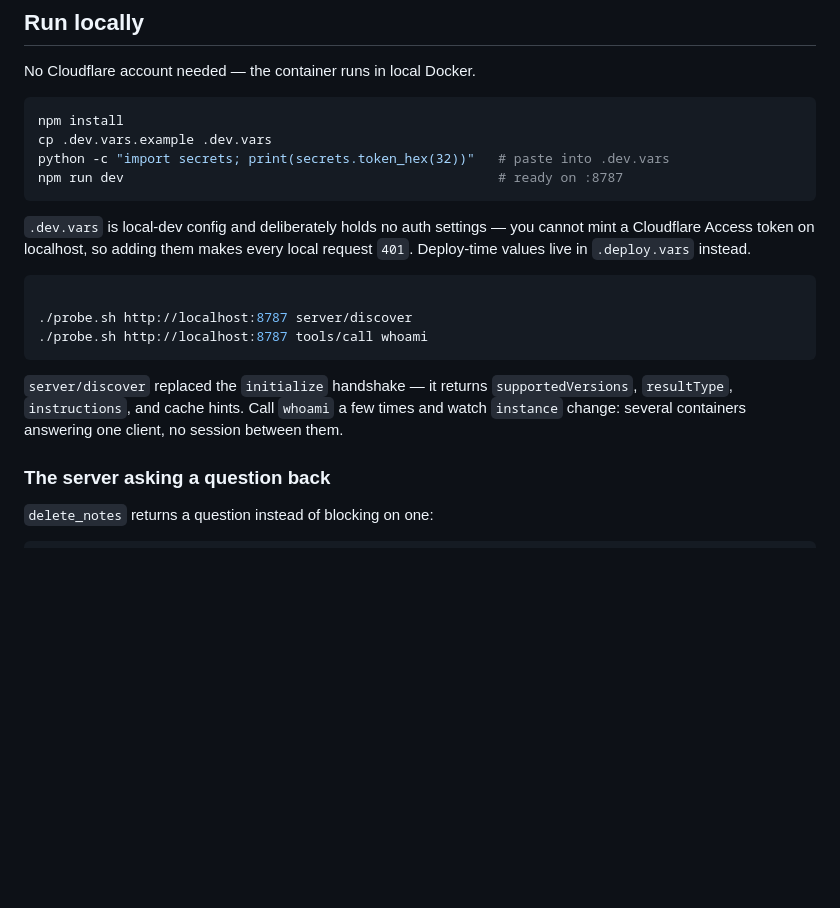
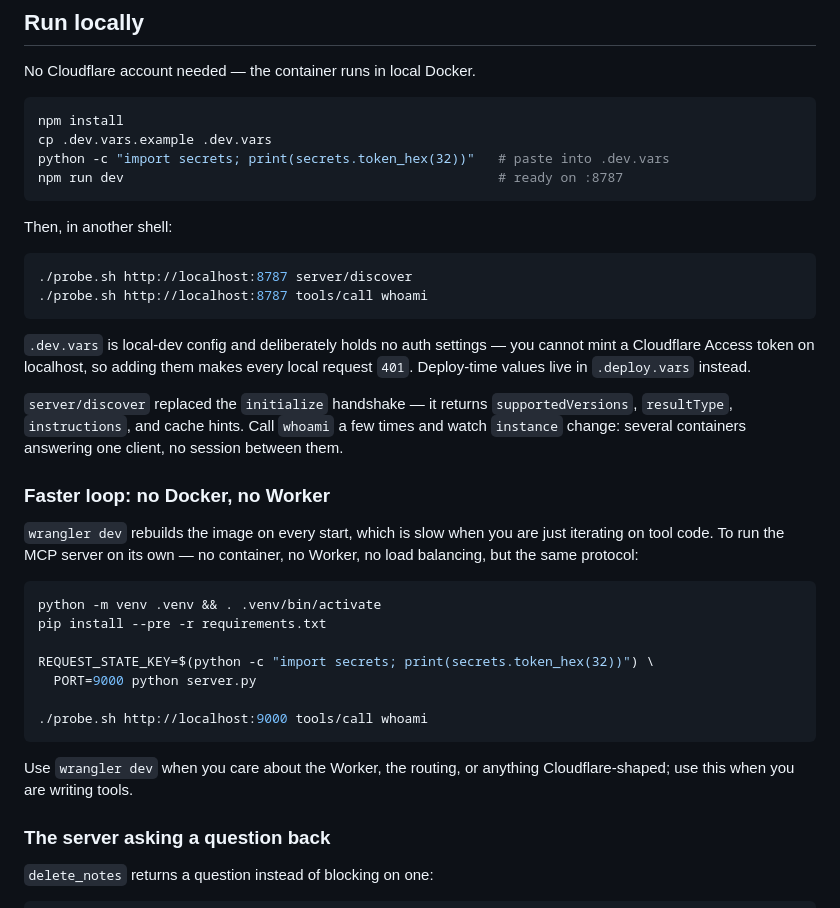
Before and after one commit to tameernoor/fastmcp4-cf, a Markdown page: README.md, the part around the change. GitHub-like rendering; blank space fills up the shorter version.

Commit message:
Fix a broken code block in Run locally, and document the no-Docker loop
wrangler dev rebuilds the image on every start, which is slow when you are
only iterating on tool code. Running server.py directly is enough for that
and speaks the same protocol. Verified from a clean clone.

````diff
--- a/README.md
+++ b/README.md
@@ -78,20 +78,40 @@ python -c "import secrets; print(secrets.token_hex(32))"   # paste into .dev.var
 npm run dev                                                # ready on :8787
 ```
 
+Then, in another shell:
+
+```bash
+./probe.sh http://localhost:8787 server/discover
+./probe.sh http://localhost:8787 tools/call whoami
+```
+
 `.dev.vars` is local-dev config and deliberately holds no auth settings — you
 cannot mint a Cloudflare Access token on localhost, so adding them makes every
 local request `401`. Deploy-time values live in `.deploy.vars` instead.
-
-```bash
-
-./probe.sh http://localhost:8787 server/discover
-./probe.sh http://localhost:8787 tools/call whoami
-```
 
 `server/discover` replaced the `initialize` handshake — it returns
 `supportedVersions`, `resultType`, `instructions`, and cache hints. Call
 `whoami` a few times and watch `instance` change: several containers answering
 one client, no session between them.
+
+### Faster loop: no Docker, no Worker
+
+`wrangler dev` rebuilds the image on every start, which is slow when you are
+just iterating on tool code. To run the MCP server on its own — no container,
+no Worker, no load balancing, but the same protocol:
+
+```bash
+python -m venv .venv && . .venv/bin/activate
+pip install --pre -r requirements.txt
+
+REQUEST_STATE_KEY=$(python -c "import secrets; print(secrets.token_hex(32))") \
+  PORT=9000 python server.py
+
+./probe.sh http://localhost:9000 tools/call whoami
+```
+
+Use `wrangler dev` when you care about the Worker, the routing, or anything
+Cloudflare-shaped; use this when you are writing tools.
 
 ### The server asking a question back
 
````
